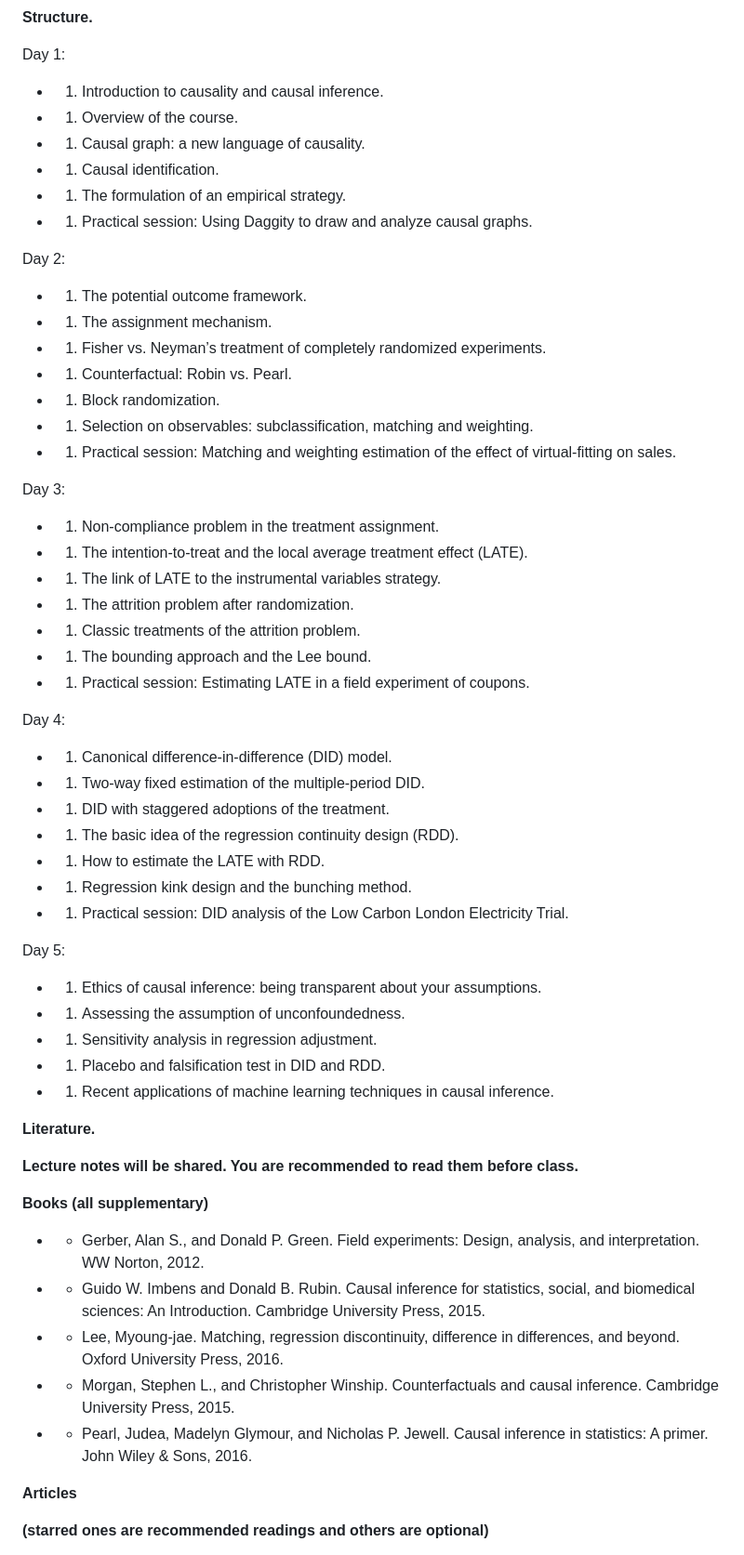
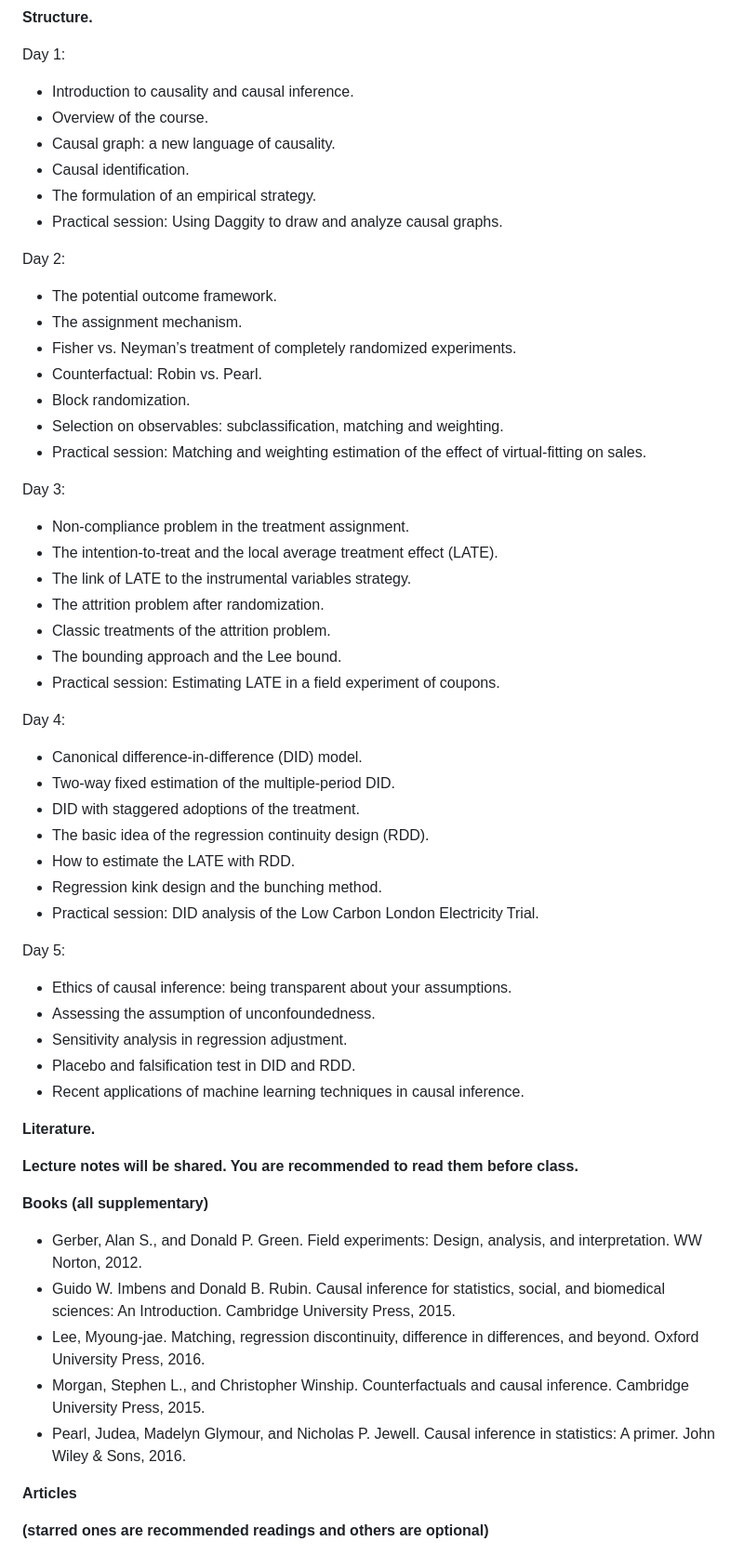
Before and after one commit to mkchenxi/Causal-Inference, a Markdown page: Causal Inference - Course Manual.md, the part around one of its changes. Shown at 93% size. Rendered like a GitHub page.

```diff
--- a/Causal Inference - Course Manual.md
+++ b/Causal Inference - Course Manual.md
@@ -49,51 +49,51 @@ One major distinction of the course is its emphasis on practical relevance. Thro
 
 Day 1:
 
-- 1. Introduction to causality and causal inference.
-- 1. Overview of the course.
-- 1. Causal graph: a new language of causality.
-- 1. Causal identification.
-- 1. The formulation of an empirical strategy.
-- 1. Practical session: Using Daggity to draw and analyze causal graphs.
+-  Introduction to causality and causal inference.
+-  Overview of the course.
+-  Causal graph: a new language of causality.
+-  Causal identification.
+-  The formulation of an empirical strategy.
+-  Practical session: Using Daggity to draw and analyze causal graphs.
 
 Day 2:
 
-- 1. The potential outcome framework.
-- 1. The assignment mechanism.
-- 1. Fisher vs. Neyman’s treatment of completely randomized experiments.
-- 1. Counterfactual: Robin vs. Pearl.
-- 1. Block randomization.
-- 1. Selection on observables: subclassification, matching and weighting.
-- 1. Practical session: Matching and weighting estimation of the effect of virtual-fitting on sales.
+-  The potential outcome framework.
+-  The assignment mechanism.
+-  Fisher vs. Neyman’s treatment of completely randomized experiments.
+-  Counterfactual: Robin vs. Pearl.
+-  Block randomization.
+-  Selection on observables: subclassification, matching and weighting.
+-  Practical session: Matching and weighting estimation of the effect of virtual-fitting on sales.
 
 Day 3:
 
-- 1. Non-compliance problem in the treatment assignment.
-- 1. The intention-to-treat and the local average treatment effect (LATE).
-- 1. The link of LATE to the instrumental variables strategy.
-- 1. The attrition problem after randomization.
-- 1. Classic treatments of the attrition problem.
-- 1. The bounding approach and the Lee bound.
-- 1. Practical session: Estimating LATE in a field experiment of coupons.
+-  Non-compliance problem in the treatment assignment.
+-  The intention-to-treat and the local average treatment effect (LATE).
+-  The link of LATE to the instrumental variables strategy.
+-  The attrition problem after randomization.
+-  Classic treatments of the attrition problem.
+-  The bounding approach and the Lee bound.
+-  Practical session: Estimating LATE in a field experiment of coupons.
 
 Day 4:
 
-- 1. Canonical difference-in-difference (DID) model.
-- 1. Two-way fixed estimation of the multiple-period DID.
-- 1. DID with staggered adoptions of the treatment.
-- 1. The basic idea of the regression continuity design (RDD).
-- 1. How to estimate the LATE with RDD.
-- 1. Regression kink design and the bunching method.
-- 1. Practical session: DID analysis of the Low Carbon London Electricity Trial.
+-  Canonical difference-in-difference (DID) model.
+-  Two-way fixed estimation of the multiple-period DID.
+-  DID with staggered adoptions of the treatment.
+-  The basic idea of the regression continuity design (RDD).
+-  How to estimate the LATE with RDD.
+-  Regression kink design and the bunching method.
+-  Practical session: DID analysis of the Low Carbon London Electricity Trial.
 
 
 Day 5:
 
-- 1. Ethics of causal inference: being transparent about your assumptions.
-- 1. Assessing the assumption of unconfoundedness.
-- 1. Sensitivity analysis in regression adjustment.
-- 1. Placebo and falsification test in DID and RDD.
-- 1. Recent applications of machine learning techniques in causal inference.
+-  Ethics of causal inference: being transparent about your assumptions.
+-  Assessing the assumption of unconfoundedness.
+-  Sensitivity analysis in regression adjustment.
+-  Placebo and falsification test in DID and RDD.
+-  Recent applications of machine learning techniques in causal inference.
 
 
 **Literature.**
@@ -102,11 +102,11 @@ Day 5:
 
 **Books (all supplementary)**
 
-- - Gerber, Alan S., and Donald P. Green. Field experiments: Design, analysis, and interpretation. WW Norton, 2012.
-- - Guido W. Imbens and Donald B. Rubin. Causal inference for statistics, social, and biomedical sciences: An Introduction. Cambridge University Press, 2015.
-- - Lee, Myoung-jae. Matching, regression discontinuity, difference in differences, and beyond. Oxford University Press, 2016.
-- - Morgan, Stephen L., and Christopher Winship. Counterfactuals and causal inference. Cambridge University Press, 2015.
-- - Pearl, Judea, Madelyn Glymour, and Nicholas P. Jewell. Causal inference in statistics: A primer. John Wiley & Sons, 2016.
+-  Gerber, Alan S., and Donald P. Green. Field experiments: Design, analysis, and interpretation. WW Norton, 2012.
+-  Guido W. Imbens and Donald B. Rubin. Causal inference for statistics, social, and biomedical sciences: An Introduction. Cambridge University Press, 2015.
+-  Lee, Myoung-jae. Matching, regression discontinuity, difference in differences, and beyond. Oxford University Press, 2016.
+-  Morgan, Stephen L., and Christopher Winship. Counterfactuals and causal inference. Cambridge University Press, 2015.
+-  Pearl, Judea, Madelyn Glymour, and Nicholas P. Jewell. Causal inference in statistics: A primer. John Wiley & Sons, 2016.
 
 
 **Articles**
```
Also changed, not shown: other parts of Causal Inference - Course Manual.md (+46 -46 lines).
